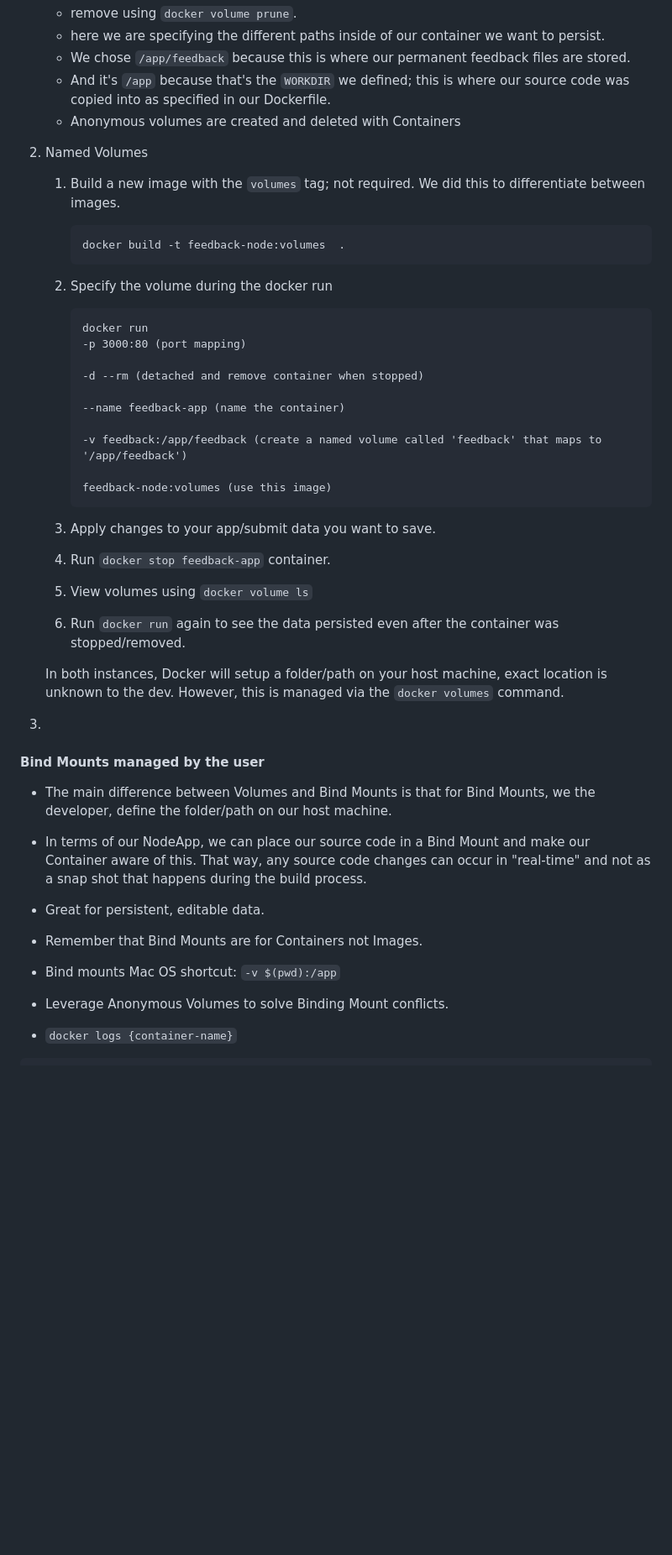
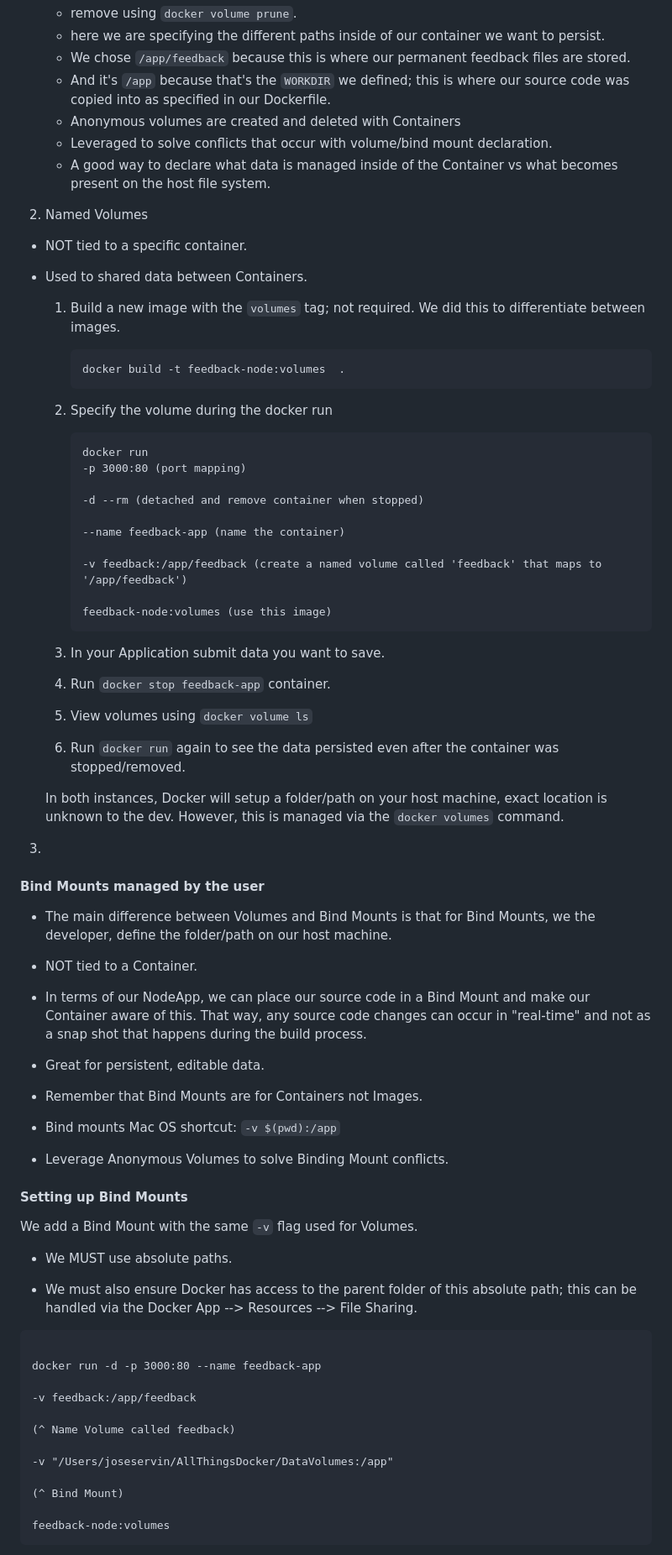
Before and after one commit to Jose-Servin/AllThingsDocker, a Markdown page: Docs/02 - Managing Data.md, the part around the change printed below. Shown: that part at 84% size. Rendered like a GitHub page; blank space fills up the shorter version.

````diff
--- a/Docs/02 - Managing Data.md
+++ b/Docs/02 - Managing Data.md
@@ -68,43 +68,50 @@ We will see that the `feedback/git.txt` page we submitted earlier does not exist
    - We chose `/app/feedback` because this is where our permanent feedback files are stored.
    - And it's `/app` because that's the `WORKDIR` we defined; this is where our source code was copied into as specified in our Dockerfile.
    - Anonymous volumes are created and deleted with Containers
+   - Leveraged to solve conflicts that occur with volume/bind mount declaration.
+   - A good way to declare what data is managed inside of the Container vs what becomes present on the host file system.
 
 2. Named Volumes
 
-   1. Build a new image with the `volumes` tag; not required. We did this to differentiate between images.
+- NOT tied to a specific container.
+- Used to shared data between Containers.
 
-      ```terminal
-      docker build -t feedback-node:volumes  .
-      ```
+  1. Build a new image with the `volumes` tag; not required. We did this to differentiate between images.
 
-   2. Specify the volume during the docker run
+     ```terminal
+     docker build -t feedback-node:volumes  .
+     ```
 
-      ```terminal
-      docker run
-      -p 3000:80 (port mapping)
+  2. Specify the volume during the docker run
 
-      -d --rm (detached and remove container when stopped)
+     ```terminal
+     docker run
+     -p 3000:80 (port mapping)
 
-      --name feedback-app (name the container)
+     -d --rm (detached and remove container when stopped)
 
-      -v feedback:/app/feedback (create a named volume called 'feedback' that maps to '/app/feedback')
+     --name feedback-app (name the container)
 
-      feedback-node:volumes (use this image)
-      ```
+     -v feedback:/app/feedback (create a named volume called 'feedback' that maps to '/app/feedback')
 
-   3. Apply changes to your app/submit data you want to save.
-   4. Run `docker stop feedback-app` container.
+     feedback-node:volumes (use this image)
+     ```
 
-   5. View volumes using `docker volume ls`
-   6. Run `docker run` again to see the data persisted even after the container was stopped/removed.
+  3. In your Application submit data you want to save.
+  4. Run `docker stop feedback-app` container.
 
-   In both instances, Docker will setup a folder/path on your host machine, exact location is unknown to the dev. However, this is managed via the `docker volumes` command.
+  5. View volumes using `docker volume ls`
+  6. Run `docker run` again to see the data persisted even after the container was stopped/removed.
+
+  In both instances, Docker will setup a folder/path on your host machine, exact location is unknown to the dev. However, this is managed via the `docker volumes` command.
 
 3.
 
 #### Bind Mounts managed by the user
 
 - The main difference between Volumes and Bind Mounts is that for Bind Mounts, we the developer, define the folder/path on our host machine.
+
+- NOT tied to a Container.
 
 - In terms of our NodeApp, we can place our source code in a Bind Mount and make our Container aware of this. That way, any source code changes can occur in "real-time" and not as a snap shot that happens during the build process.
 
@@ -116,4 +123,26 @@ We will see that the `feedback/git.txt` page we submitted earlier does not exist
 
 - Leverage Anonymous Volumes to solve Binding Mount conflicts.
 
-- `docker logs {container-name}`
+#### Setting up Bind Mounts
+
+We add a Bind Mount with the same `-v` flag used for Volumes.
+
+- We MUST use absolute paths.
+
+- We must also ensure Docker has access to the parent folder of this absolute path; this can be handled via the Docker App --> Resources --> File Sharing.
+
+```terminal
+
+docker run -d -p 3000:80 --name feedback-app
+
+-v feedback:/app/feedback
+
+(^ Name Volume called feedback)
+
+-v "/Users/joseservin/AllThingsDocker/DataVolumes:/app"
+
+(^ Bind Mount)
+
+feedback-node:volumes
+```
+
````
Also changed, not shown: other parts of Docs/02 - Managing Data.md (+57 -2 lines).
